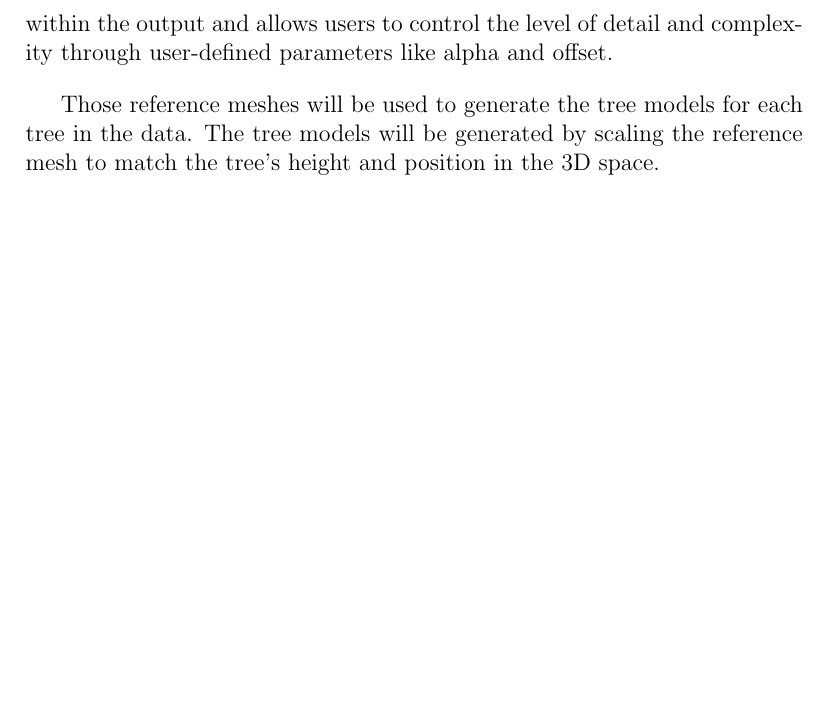
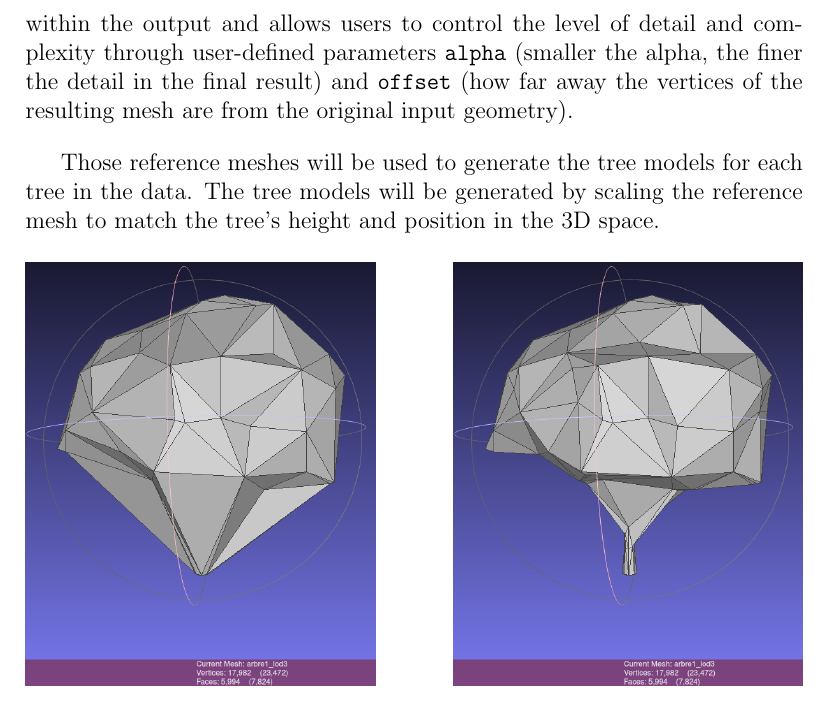
Before and after one commit to master-csmi/2024-m1-vegetation, a LaTeX document (report.tex): part of page 13 of 21, cut so that both start at the same text, the shorter picture padded with empty space. Compiled offline with pdfLaTeX.

Commit message:
alpha, offset

```diff
--- a/report.tex
+++ b/report.tex
@@ -299,11 +299,12 @@ a new mesh for each tree.
 The wrapping algorithm  works by
 approximating 3D objects by constructing a
 conservative approximation that strictly encloses the input, ensuring it is watertight,
- intersection-free, orientable, and 2-manifold, and iteratively removing eligible
-  triangles from a Delaunay triangulation while refining the mesh, it prevents
-  the creation of inner structures within the output and allows users to control
-   the level of detail and complexity through user-defined parameters like alpha
-   and offset.
+intersection-free, orientable, and 2-manifold, and iteratively removing eligible
+triangles from a Delaunay triangulation while refining the mesh, it prevents
+the creation of inner structures within the output and allows users to control
+the level of detail and complexity through user-defined parameters \texttt{alpha}
+(smaller the alpha, the finer the detail in the final result) and \texttt{offset}
+(how far away the vertices of the resulting mesh are from the original input geometry).
 
    Those reference meshes will be used to generate the tree models for each tree
     in the data. The tree models will be generated by scaling the reference mesh
```
